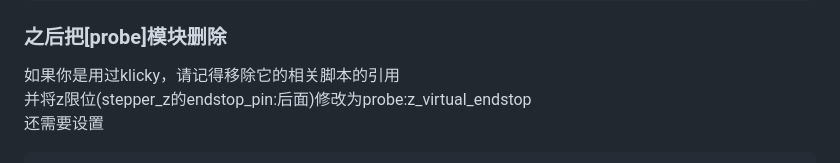
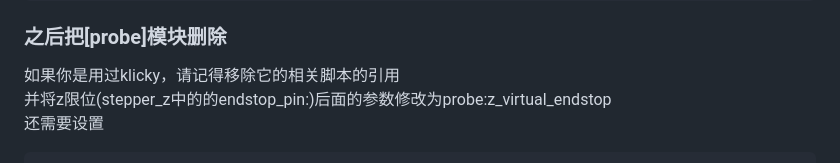
Before and after one commit to NBTPXX/idm-documents, a Markdown page: 中文教程/教程.md, the part around the change. Drawn GitHub-style.

Commit message:
update 中文教程/教程.md. fix
Signed-off-by: Sgr A* VMT <1611902585@qq.com>

````diff
--- a/中文教程/教程.md
+++ b/中文教程/教程.md
@@ -87,7 +87,7 @@ enable_force_move: true
 
 ### 之后把[probe]模块删除
 如果你是用过klicky，请记得移除它的相关脚本的引用
-并将z限位(stepper_z的endstop_pin:后面)修改为probe:z_virtual_endstop
+并将z限位(stepper_z中的的endstop_pin:)后面的参数修改为probe:z_virtual_endstop
 还需要设置
 ```
 [safe_z_home]
````
